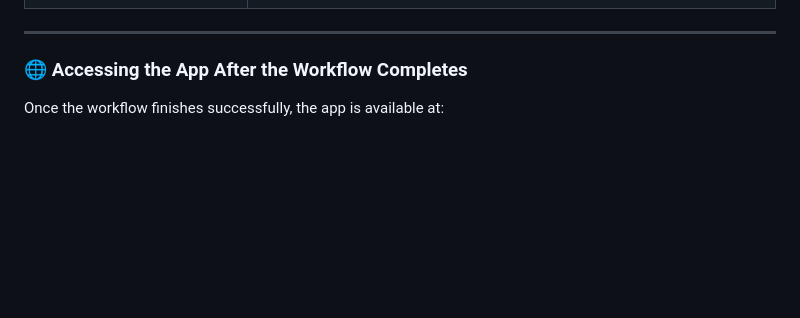
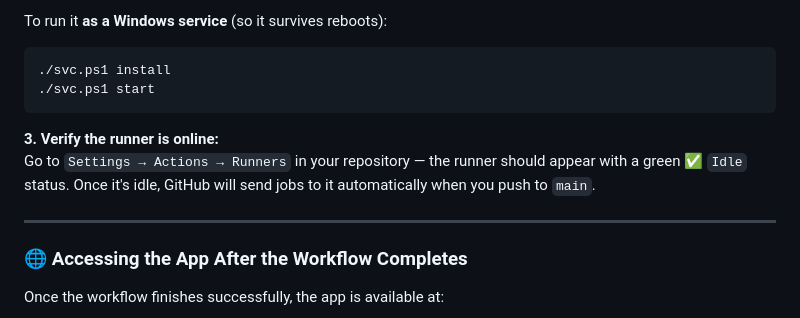
Before and after one commit to nowelito28/GameRank-Website_Django-Python_based_, a Markdown page: README.md, the part around one of its changes. GitHub-like rendering; blank space fills up the shorter version.

````diff
--- a/README.md
+++ b/README.md
@@ -277,3 +341,12 @@ Go to your repository → **Settings → Secrets and variables → Actions → N
+To run it **as a Windows service** (so it survives reboots):
+
+```powershell
+./svc.ps1 install
+./svc.ps1 start
+```
+
+**3. Verify the runner is online:**
+Go to `Settings → Actions → Runners` in your repository — the runner should appear with a green ✅ `Idle` status. Once it's idle, GitHub will send jobs to it automatically when you push to `main`.
 
 ---
 
````
Also changed, not shown: other parts of README.md (+109 -45 lines).
